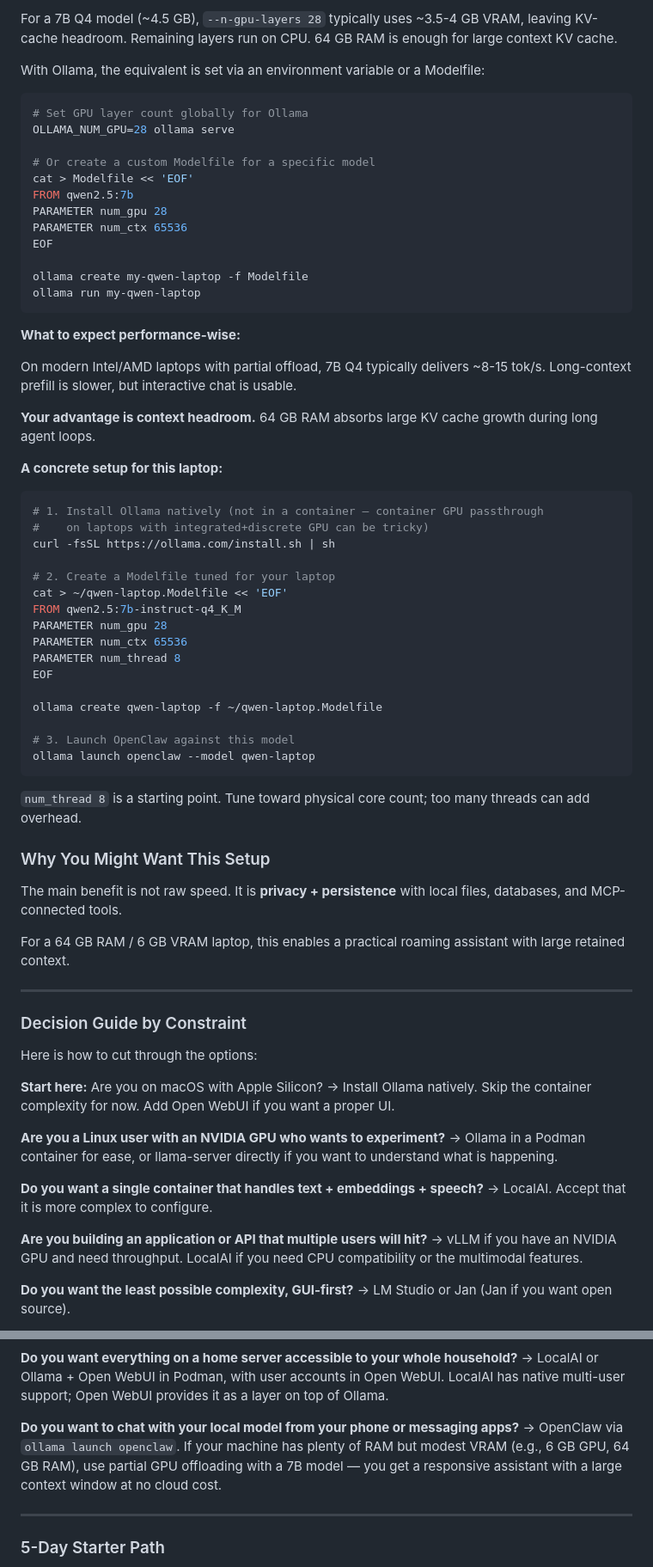
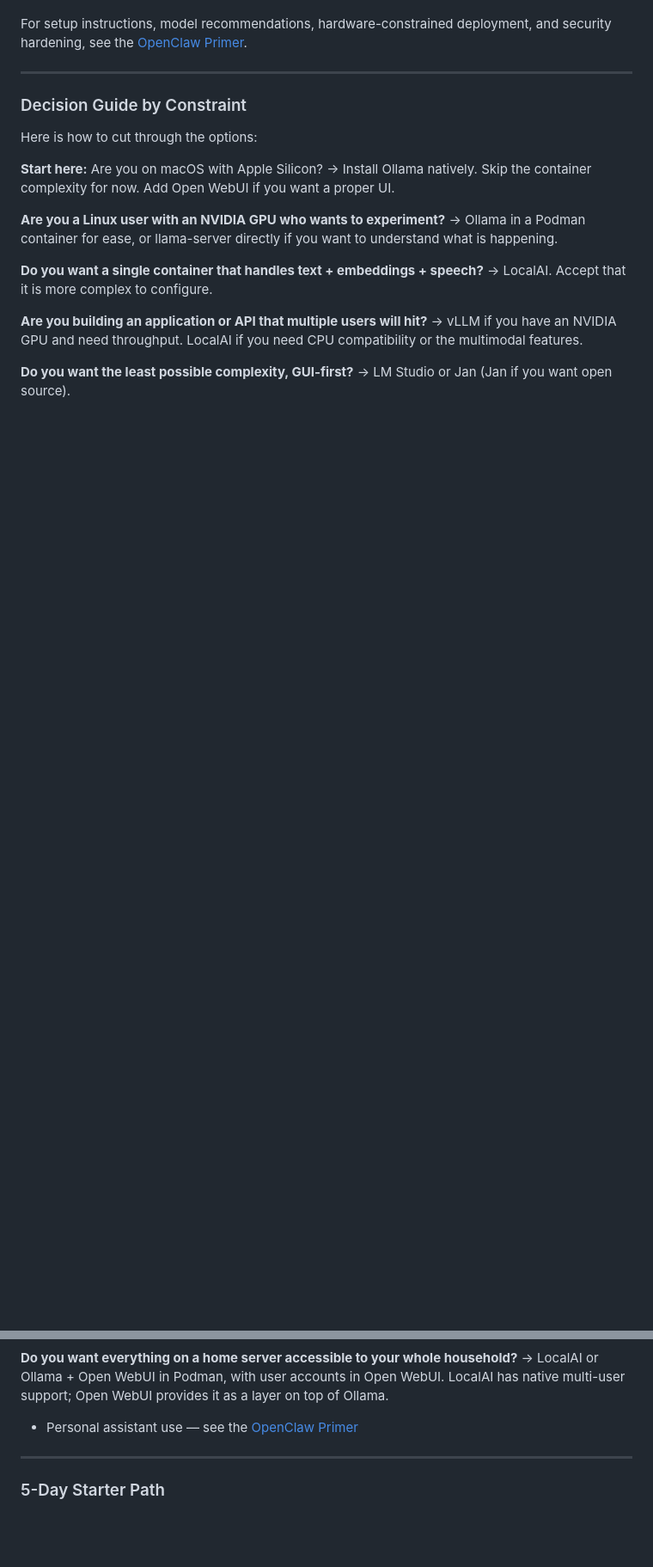
Before and after one commit to kaybenleroll/ai_assisted_research, a Markdown page: research_local_llms/running-llms-locally.md, 2 parts joined by grey strips. Shown at 86% size. Rendered like a GitHub page; blank space fills up the shorter version.

````diff
--- a/research_local_llms/running-llms-locally.md
+++ b/research_local_llms/running-llms-locally.md
@@ -797,56 +728,4 @@ llama-server -m ./qwen2.5-7b-instruct-Q4_K_M.gguf \
-For a 7B Q4 model (~4.5 GB), `--n-gpu-layers 28` typically uses ~3.5-4 GB VRAM, leaving KV-cache headroom. Remaining layers run on CPU. 64 GB RAM is enough for large context KV cache.
-
-With Ollama, the equivalent is set via an environment variable or a Modelfile:
-
-```bash
-# Set GPU layer count globally for Ollama
-OLLAMA_NUM_GPU=28 ollama serve
-
-# Or create a custom Modelfile for a specific model
-cat > Modelfile << 'EOF'
-FROM qwen2.5:7b
-PARAMETER num_gpu 28
-PARAMETER num_ctx 65536
-EOF
-
-ollama create my-qwen-laptop -f Modelfile
-ollama run my-qwen-laptop
-```
-
-**What to expect performance-wise:**
-
-On modern Intel/AMD laptops with partial offload, 7B Q4 typically delivers ~8-15 tok/s. Long-context prefill is slower, but interactive chat is usable.
-
-**Your advantage is context headroom.** 64 GB RAM absorbs large KV cache growth during long agent loops.
-
-**A concrete setup for this laptop:**
-
-```bash
-# 1. Install Ollama natively (not in a container — container GPU passthrough
-#    on laptops with integrated+discrete GPU can be tricky)
-curl -fsSL https://ollama.com/install.sh | sh
-
-# 2. Create a Modelfile tuned for your laptop
-cat > ~/qwen-laptop.Modelfile << 'EOF'
-FROM qwen2.5:7b-instruct-q4_K_M
-PARAMETER num_gpu 28
-PARAMETER num_ctx 65536
-PARAMETER num_thread 8
-EOF
-
-ollama create qwen-laptop -f ~/qwen-laptop.Modelfile
-
-# 3. Launch OpenClaw against this model
-ollama launch openclaw --model qwen-laptop
-```
-
-`num_thread 8` is a starting point. Tune toward physical core count; too many threads can add overhead.
-
-### Why You Might Want This Setup
-
-The main benefit is not raw speed. It is **privacy + persistence** with local files, databases, and MCP-connected tools.
-
-For a 64 GB RAM / 6 GB VRAM laptop, this enables a practical roaming assistant with large retained context.
+For setup instructions, model recommendations, hardware-constrained deployment, and security hardening, see the [OpenClaw Primer](../openclaw_primer/openclaw_primer.md).
 
 ---
 
@@ -875,8 +754,7 @@ Here is how to cut through the options:
 **Do you want everything on a home server accessible to your whole household?**
 → LocalAI or Ollama + Open WebUI in Podman, with user accounts in Open WebUI. LocalAI has native multi-user support; Open WebUI provides it as a layer on top of Ollama.
 
-**Do you want to chat with your local model from your phone or messaging apps?**
-→ OpenClaw via `ollama launch openclaw`. If your machine has plenty of RAM but modest VRAM (e.g., 6 GB GPU, 64 GB RAM), use partial GPU offloading with a 7B model — you get a responsive assistant with a large context window at no cloud cost.
+- Personal assistant use — see the [OpenClaw Primer](../openclaw_primer/openclaw_primer.md)
 
 ---
 
````
Also changed, not shown: other parts of research_local_llms/running-llms-locally.md (+11 -80 lines).
